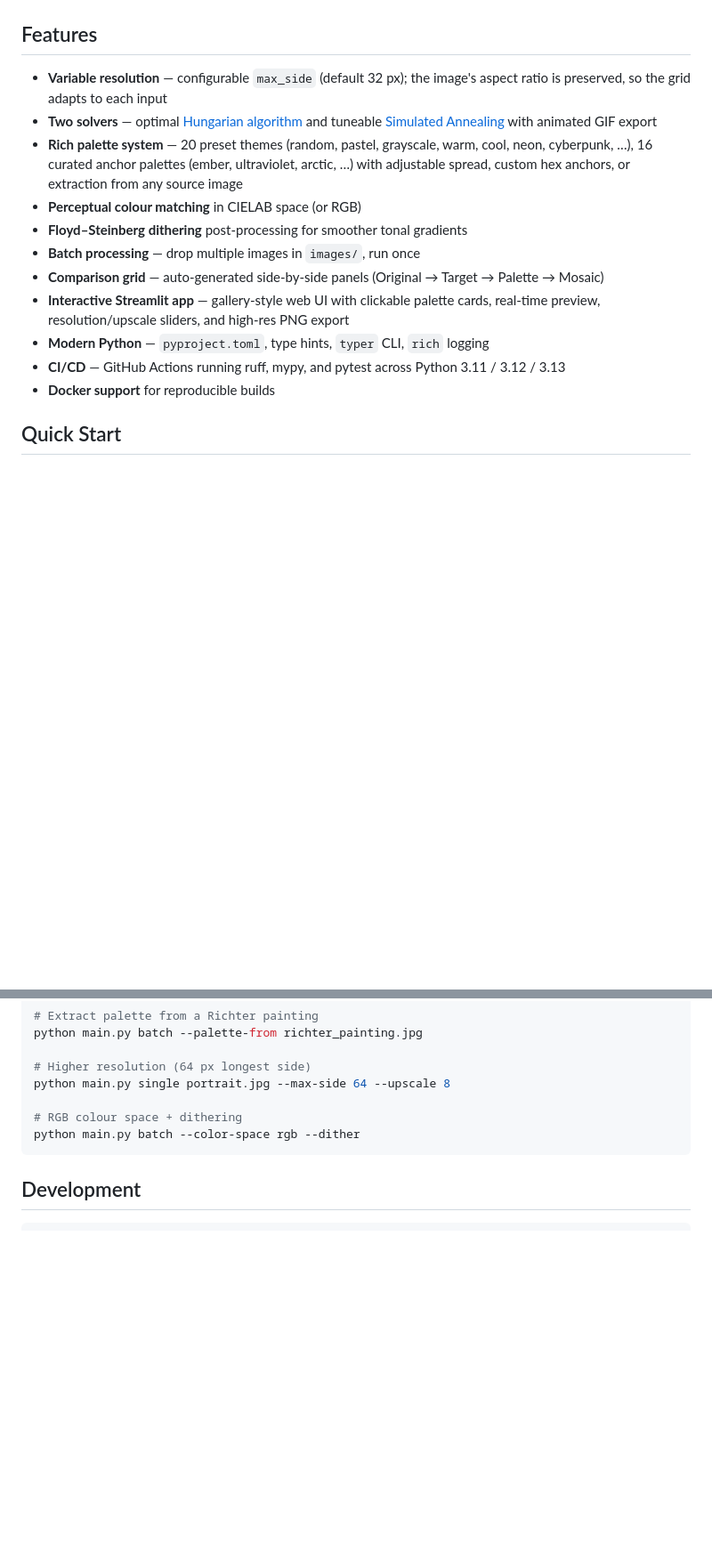
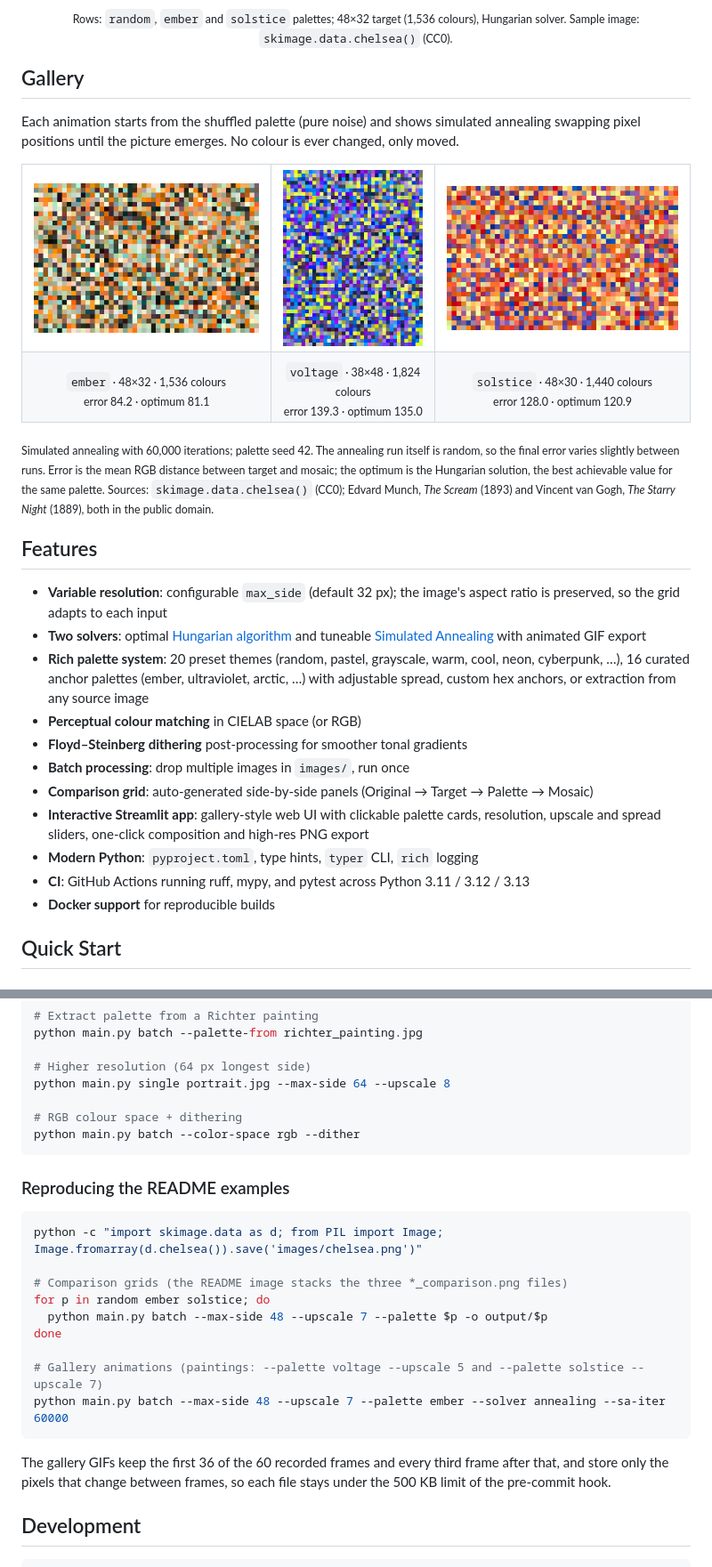
Before and after one commit to econlabs/pixel_mosaic, a Markdown page: README.md, 2 parts joined by grey strips. Shown at 89% size. GitHub-like rendering; pictures changed too: docs/gallery/cat_ember.gif (added), docs/gallery/scream_voltage.gif (added), docs/gallery/starry_night_solstice.gif (added); blank space fills up the shorter version.

````diff
--- a/README.md
+++ b/README.md
@@ -12,17 +12,37 @@ Recreate any image as a **pixel mosaic** using a fixed set of randomly generated
 </p>
+<p align="center"><sub>Rows: <code>random</code>, <code>ember</code> and <code>solstice</code> palettes; 48×32 target (1,536 colours), Hungarian solver. Sample image: <code>skimage.data.chelsea()</code> (CC0).</sub></p>
+
+## Gallery
+
+Each animation starts from the shuffled palette (pure noise) and shows simulated annealing swapping pixel positions until the picture emerges. No colour is ever changed, only moved.
+
+<table>
+  <tr>
+    <td align="center"><img src="docs/gallery/cat_ember.gif" alt="Cat emerging from noise, ember palette" height="224"></td>
+    <td align="center"><img src="docs/gallery/scream_voltage.gif" alt="Edvard Munch's The Scream emerging from noise, voltage palette" height="240"></td>
+    <td align="center"><img src="docs/gallery/starry_night_solstice.gif" alt="Vincent van Gogh's The Starry Night emerging from noise, solstice palette" height="210"></td>
+  </tr>
+  <tr>
+    <td align="center"><sub><code>ember</code> · 48×32 · 1,536 colours<br>error 84.2 · optimum 81.1</sub></td>
+    <td align="center"><sub><code>voltage</code> · 38×48 · 1,824 colours<br>error 139.3 · optimum 135.0</sub></td>
+    <td align="center"><sub><code>solstice</code> · 48×30 · 1,440 colours<br>error 128.0 · optimum 120.9</sub></td>
+  </tr>
+</table>
+
+<sub>Simulated annealing with 60,000 iterations; palette seed 42. The annealing run itself is random, so the final error varies slightly between runs. Error is the mean RGB distance between target and mosaic; the optimum is the Hungarian solution, the best achievable value for the same palette. Sources: <code>skimage.data.chelsea()</code> (CC0); Edvard Munch, <i>The Scream</i> (1893) and Vincent van Gogh, <i>The Starry Night</i> (1889), both in the public domain.</sub>
 
 ## Features
 
-- **Variable resolution** — configurable `max_side` (default 32 px); the image's aspect ratio is preserved, so the grid adapts to each input
-- **Two solvers** — optimal [Hungarian algorithm](https://en.wikipedia.org/wiki/Hungarian_algorithm) and tuneable [Simulated Annealing](https://en.wikipedia.org/wiki/Simulated_annealing) with animated GIF export
-- **Rich palette system** — 20 preset themes (random, pastel, grayscale, warm, cool, neon, cyberpunk, …), 16 curated anchor palettes (ember, ultraviolet, arctic, …) with adjustable spread, custom hex anchors, or extraction from any source image
+- **Variable resolution**: configurable `max_side` (default 32 px); the image's aspect ratio is preserved, so the grid adapts to each input
+- **Two solvers**: optimal [Hungarian algorithm](https://en.wikipedia.org/wiki/Hungarian_algorithm) and tuneable [Simulated Annealing](https://en.wikipedia.org/wiki/Simulated_annealing) with animated GIF export
+- **Rich palette system**: 20 preset themes (random, pastel, grayscale, warm, cool, neon, cyberpunk, …), 16 curated anchor palettes (ember, ultraviolet, arctic, …) with adjustable spread, custom hex anchors, or extraction from any source image
 - **Perceptual colour matching** in CIELAB space (or RGB)
 - **Floyd–Steinberg dithering** post-processing for smoother tonal gradients
-- **Batch processing** — drop multiple images in `images/`, run once
-- **Comparison grid** — auto-generated side-by-side panels (Original → Target → Palette → Mosaic)
-- **Interactive Streamlit app** — gallery-style web UI with clickable palette cards, real-time preview, resolution/upscale sliders, and high-res PNG export
-- **Modern Python** — `pyproject.toml`, type hints, `typer` CLI, `rich` logging
-- **CI/CD** — GitHub Actions running ruff, mypy, and pytest across Python 3.11 / 3.12 / 3.13
+- **Batch processing**: drop multiple images in `images/`, run once
+- **Comparison grid**: auto-generated side-by-side panels (Original → Target → Palette → Mosaic)
+- **Interactive Streamlit app**: gallery-style web UI with clickable palette cards, resolution, upscale and spread sliders, one-click composition and high-res PNG export
+- **Modern Python**: `pyproject.toml`, type hints, `typer` CLI, `rich` logging
+- **CI**: GitHub Actions running ruff, mypy, and pytest across Python 3.11 / 3.12 / 3.13
 - **Docker support** for reproducible builds
 
 ## Quick Start
@@ -119,6 +143,22 @@ python main.py single portrait.jpg --max-side 64 --upscale 8
 python main.py batch --color-space rgb --dither
 ```
 
+### Reproducing the README examples
+
+```bash
+python -c "import skimage.data as d; from PIL import Image; Image.fromarray(d.chelsea()).save('images/chelsea.png')"
+
+# Comparison grids (the README image stacks the three *_comparison.png files)
+for p in random ember solstice; do
+  python main.py batch --max-side 48 --upscale 7 --palette $p -o output/$p
+done
+
+# Gallery animations (paintings: --palette voltage --upscale 5 and --palette solstice --upscale 7)
+python main.py batch --max-side 48 --upscale 7 --palette ember --solver annealing --sa-iter 60000
+```
+
+The gallery GIFs keep the first 36 of the 60 recorded frames and every third frame after that, and store only the pixels that change between frames, so each file stays under the 500 KB limit of the pre-commit hook.
+
 ## Development
 
 ```bash
````
Also changed, not shown: other parts of README.md (+20 -13 lines), docs/comparison_example.png (added), docs/streamlit_app.png (added).
